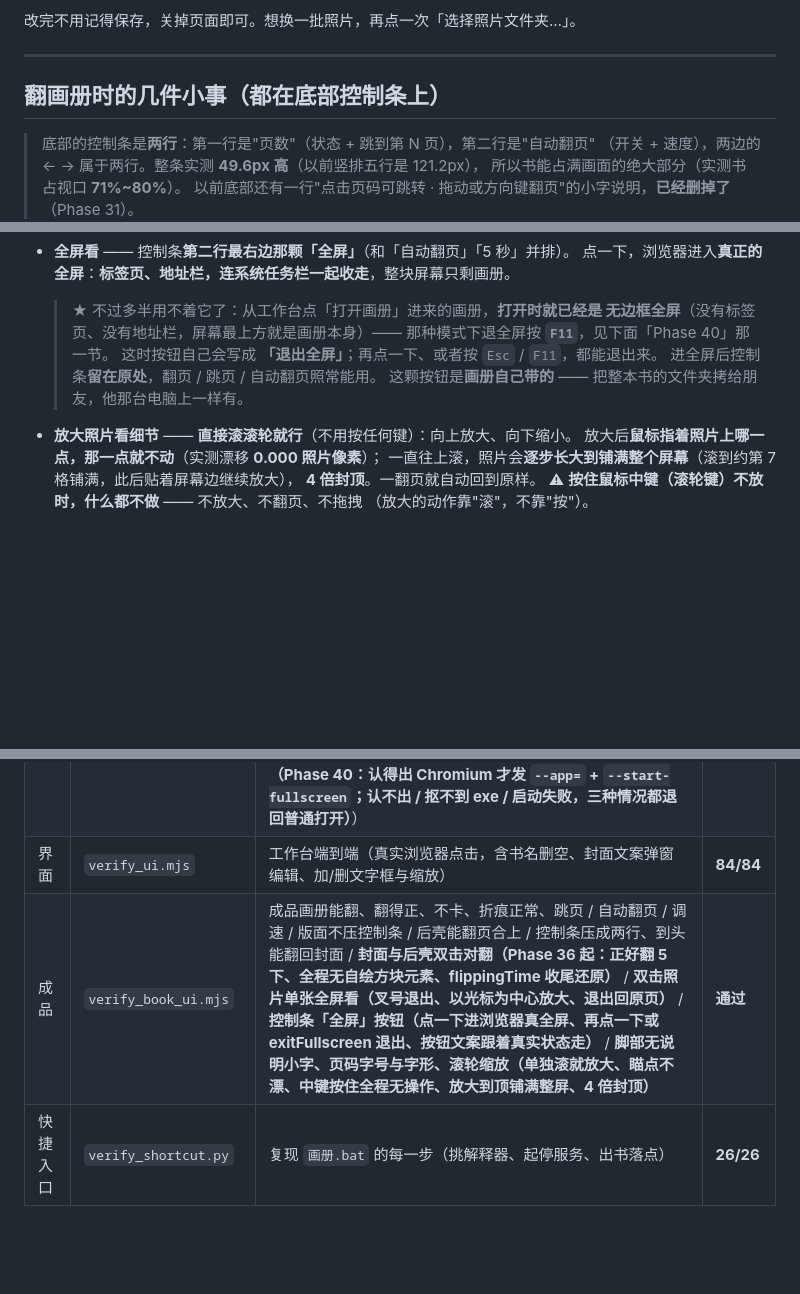
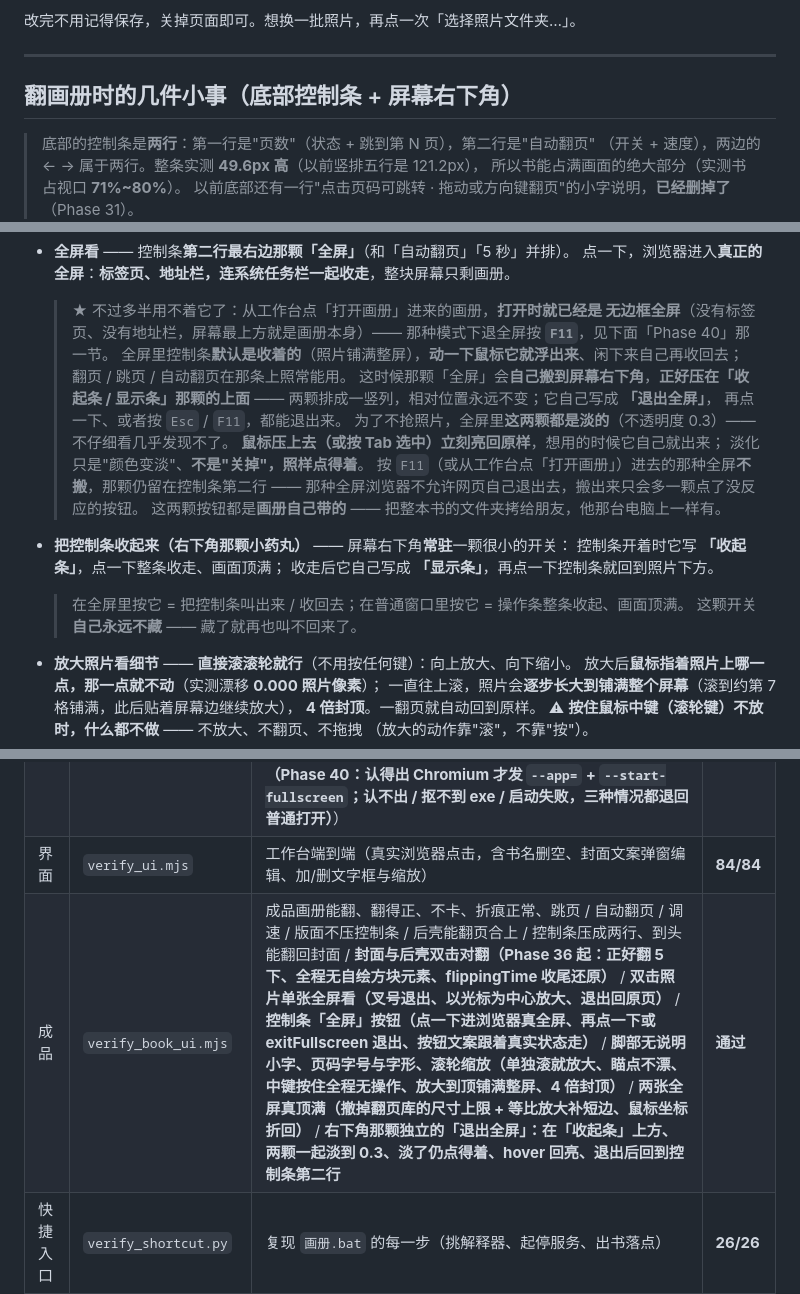
Before and after one commit to SheYOYO/photo-flipbook-tool, a Markdown page: README.md, 3 parts joined by grey strips. GitHub-like rendering; blank space fills up the shorter version.

Commit message:
文档：README 追平 Phase 41–46 的真实行为
只有文档变了，产品代码一个字没动。三处都是「文档说得和产品不一样」，
按维护口径修掉：

1. 「全屏看」那颗药丸
   旧文写「第二行最右边那颗 / 进全屏后控制条留在原处」——
   Phase 42 起进真全屏控制条默认收着、鼠标一过才浮出来；
   Phase 46 起那颗「退出全屏」会搬到右下角、压在「收起条」上面，
   全屏里两颗一起淡到 0.3（hover / 选中回亮，照样点得着）。
   另外点明 F11 那种全屏刻意不搬（浏览器不许网页退出去，搬了就是死按钮）。

2. 新增一颗：「收起条 / 显示条」
   Phase 42 就有的右下角常驻开关，README 里一直没写。

3. 快捷入口层的项数 23 → 26（实际就是 26 项，这轮验收刚验过）。

4. 自测表「成品」那一行补上 Phase 41/42/44/45/46 的覆盖面。

改动方式：README.md 是纯 CRLF 文件，走字节级补丁（断言纯 CRLF →
四处整块替换各断言命中 1 次 → 写回统一 CRLF → 回读复核 bare LF 仍为 0）。
改前 1492 行 CRLF / 改后 1506 行，无 BOM。

验收：契约 4/4 · 核心 44/44 · 界面 84/84 · 成品 通过 · 快捷入口 26/26

```diff
--- a/README.md
+++ b/README.md
@@ -77,7 +77,7 @@
 
 ---
 
-## 翻画册时的几件小事（都在底部控制条上）
+## 翻画册时的几件小事（底部控制条 + 屏幕右下角）
 
 > 底部的控制条是**两行**：第一行是"页数"（状态 + 跳到第 N 页），第二行是"自动翻页"
 > （开关 + 速度），两边的 ← → 属于两行。整条实测 **49.6px 高**（以前竖排五行是 121.2px），
@@ -104,9 +104,23 @@
   > ★ 不过多半用不着它了：从工作台点「打开画册」进来的画册，**打开时就已经是
   > 无边框全屏**（没有标签页、没有地址栏，屏幕最上方就是画册本身）——
   > 那种模式下退全屏按 **`F11`**，见下面「Phase 40」那一节。
-  这时按钮自己会写成 **「退出全屏」**；再点一下、或者按 `Esc` / `F11`，都能退出来。
-  进全屏后控制条**留在原处**，翻页 / 跳页 / 自动翻页照常能用。
-  这颗按钮是**画册自己带的** —— 把整本书的文件夹拷给朋友，他那台电脑上一样有。
+  全屏里控制条**默认是收着的**（照片铺满整屏），**动一下鼠标它就浮出来**、闲下来自己再收回去；
+  翻页 / 跳页 / 自动翻页在那条上照常能用。
+  这时候那颗「全屏」会**自己搬到屏幕右下角**，**正好压在「收起条 / 显示条」那颗的上面** ——
+  两颗排成一竖列，相对位置永远不变；它自己写成 **「退出全屏」**，
+  再点一下、或者按 `Esc` / `F11`，都能退出来。
+  > 为了不抢照片，全屏里**这两颗都是淡的**（不透明度 0.3）—— 不仔细看几乎发现不了。
+  > **鼠标压上去（或按 Tab 选中）立刻亮回原样**，想用的时候它自己就出来；
+  > 淡化只是"颜色变淡"、**不是"关掉"，照样点得着**。
+  > 按 `F11`（或从工作台点「打开画册」）进去的那种全屏**不搬**，那颗仍留在控制条第二行 ——
+  > 那种全屏浏览器不允许网页自己退出去，搬出来只会多一颗点了没反应的按钮。
+  这两颗按钮都是**画册自己带的** —— 把整本书的文件夹拷给朋友，他那台电脑上一样有。
+
+- **把控制条收起来（右下角那颗小药丸）** —— 屏幕右下角**常驻**一颗很小的开关：
+  控制条开着时它写 **「收起条」**，点一下整条收走、画面顶满；
+  收走后它自己写成 **「显示条」**，再点一下控制条就回到照片下方。
+  > 在全屏里按它 = 把控制条叫出来 / 收回去；在普通窗口里按它 = 操作条整条收起、画面顶满。
+  > 这颗开关**自己永远不藏** —— 藏了就再也叫不回来了。
 
 - **放大照片看细节** —— **直接滚滚轮就行**（不用按任何键）：向上放大、向下缩小。
   放大后**鼠标指着照片上哪一点，那一点就不动**（实测漂移 **0.000 照片像素**）；
@@ -1262,7 +1276,7 @@ python tests/verify_all.py
 | 契约 | `runtime/html-contract.test.mjs` | 上游项目 `create-photo-flipbook-ui` 的硬契约 | **4/4** |
 | 核心 | `selftest.py` | 排版引擎的双向自测（成功 + 失败 + 边界 + 契约类静态检查 + 外部字体链路 + 脚部小字 / 页码字号 / 缩放链路 + 滚轮已改缩放、中键无操作、放大铺满 + **双击封面/后壳 = 逐页急翻 5 下 + 瞬间切到另一头（Phase 36 起；整叠方块那套已退役、列为禁出现）** + **双击照片单张全屏看** + **「打开画册」走无边框全屏（Phase 40：认得出 Chromium 才发 `--app=` + `--start-fullscreen`；认不出 / 抠不到 exe / 启动失败，三种情况都退回普通打开）**） | **44/44** |
 | 界面 | `verify_ui.mjs` | 工作台端到端（真实浏览器点击，含书名删空、封面文案弹窗编辑、加/删文字框与缩放） | **84/84** |
-| 成品 | `verify_book_ui.mjs` | 成品画册能翻、翻得正、不卡、折痕正常、跳页 / 自动翻页 / 调速 / 版面不压控制条 / 后壳能翻页合上 / 控制条压成两行、到头能翻回封面 / **封面与后壳双击对翻（Phase 36 起：正好翻 5 下、全程无自绘方块元素、flippingTime 收尾还原）** / **双击照片单张全屏看（叉号退出、以光标为中心放大、退出回原页）** / **控制条「全屏」按钮（点一下进浏览器真全屏、再点一下或 exitFullscreen 退出、按钮文案跟着真实状态走）** / **脚部无说明小字、页码字号与字形、滚轮缩放（单独滚就放大、瞄点不漂、中键按住全程无操作、放大到顶铺满整屏、4 倍封顶）** | **通过** |
+| 成品 | `verify_book_ui.mjs` | 成品画册能翻、翻得正、不卡、折痕正常、跳页 / 自动翻页 / 调速 / 版面不压控制条 / 后壳能翻页合上 / 控制条压成两行、到头能翻回封面 / **封面与后壳双击对翻（Phase 36 起：正好翻 5 下、全程无自绘方块元素、flippingTime 收尾还原）** / **双击照片单张全屏看（叉号退出、以光标为中心放大、退出回原页）** / **控制条「全屏」按钮（点一下进浏览器真全屏、再点一下或 exitFullscreen 退出、按钮文案跟着真实状态走）** / **脚部无说明小字、页码字号与字形、滚轮缩放（单独滚就放大、瞄点不漂、中键按住全程无操作、放大到顶铺满整屏、4 倍封顶）** / **两张全屏真顶满（撤掉翻页库的尺寸上限 + 等比放大补短边、鼠标坐标折回）** / **右下角那颗独立的「退出全屏」：在「收起条」上方、两颗一起淡到 0.3、淡了仍点得着、hover 回亮、退出后回到控制条第二行** | **通过** |
 | 快捷入口 | `verify_shortcut.py` | 复现 `画册.bat` 的每一步（挑解释器、起停服务、出书落点） | **26/26** |
 
 ⚠ **别把「批量清理」和「跑验收」放在同一轮**：宿主的批量删除保护是**按轮次累计**的
```
Also changed, not shown: other parts of README.md (+1 -1 lines).
